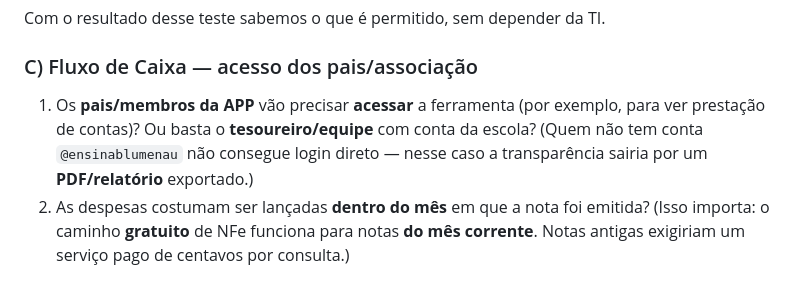
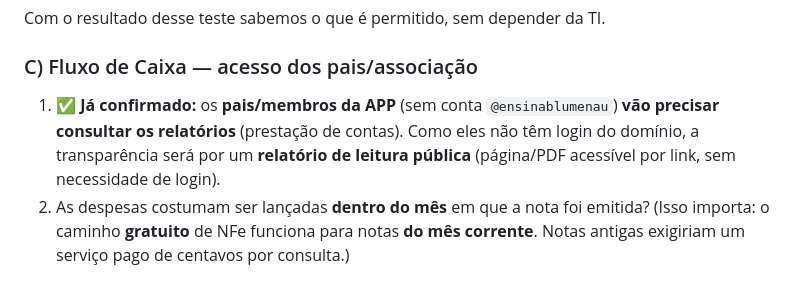
Before and after one commit to juliano-pezzini/school-tools, a Markdown page: .specs/project/RESUMO-PARA-ESCOLA.md, the part around the change. GitHub-like rendering.

```diff
--- a/.specs/project/RESUMO-PARA-ESCOLA.md
+++ b/.specs/project/RESUMO-PARA-ESCOLA.md
@@ -75,10 +75,10 @@ preparar um passo a passo simples (poucos cliques) para ela:
 Com o resultado desse teste sabemos o que é permitido, sem depender da TI.
 
 ### C) Fluxo de Caixa — acesso dos pais/associação
-1. Os **pais/membros da APP** vão precisar **acessar** a ferramenta (por exemplo,
-   para ver prestação de contas)? Ou basta o **tesoureiro/equipe** com conta da
-   escola? (Quem não tem conta `@ensinablumenau` não consegue login direto — nesse
-   caso a transparência sairia por um **PDF/relatório** exportado.)
+1. ✅ **Já confirmado:** os **pais/membros da APP** (sem conta `@ensinablumenau`)
+   **vão precisar consultar os relatórios** (prestação de contas). Como eles não têm
+   login do domínio, a transparência será por um **relatório de leitura pública**
+   (página/PDF acessível por link, sem necessidade de login).
 2. As despesas costumam ser lançadas **dentro do mês** em que a nota foi emitida?
    (Isso importa: o caminho **gratuito** de NFe funciona para notas **do mês
    corrente**. Notas antigas exigiriam um serviço pago de centavos por consulta.)
```
Also changed, not shown: .specs/project/STATE.md (+3 -3 lines).
